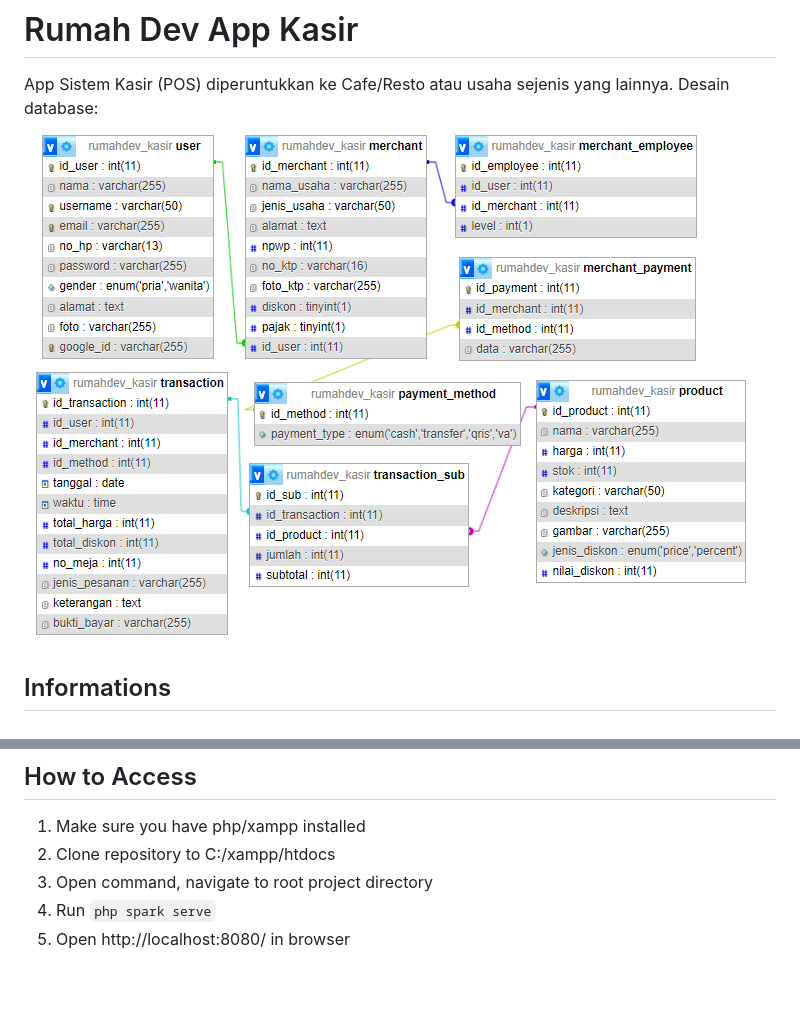
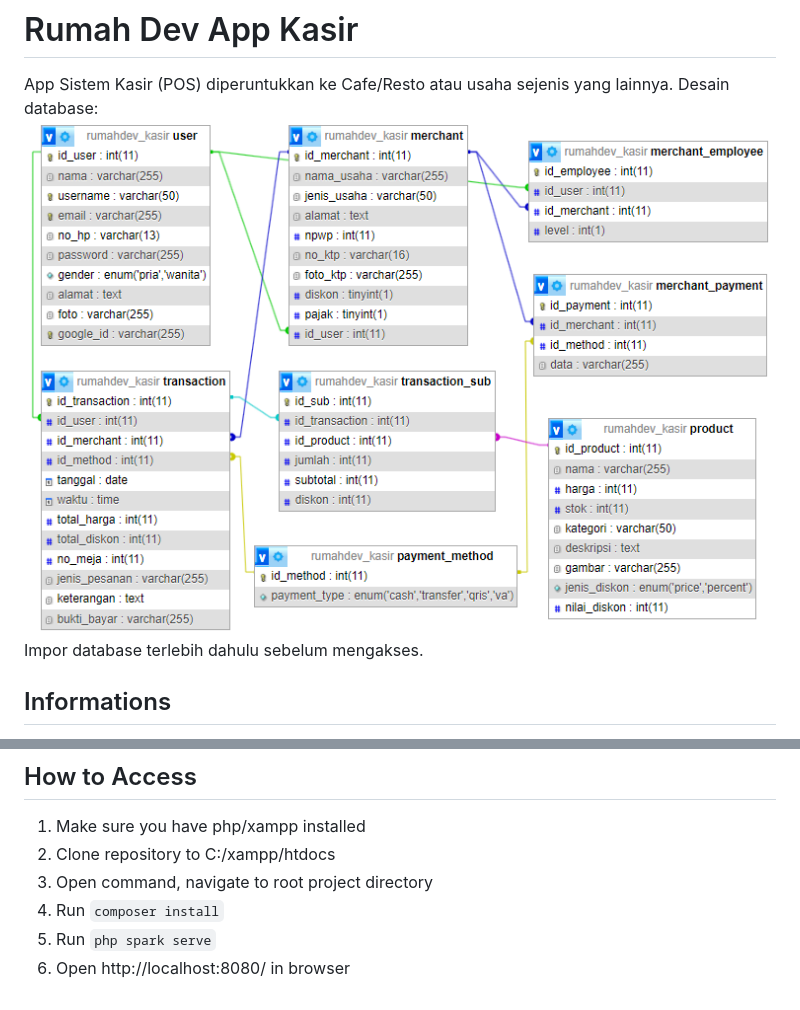
Before and after one commit to Urproject/rumahdev_kasir, a Markdown page: README.md, 2 parts joined by grey strips. GitHub-like rendering; pictures changed too: db-relation2.png.

```diff
--- a/README.md
+++ b/README.md
@@ -2,6 +2,7 @@
 App Sistem Kasir (POS) diperuntukkan ke Cafe/Resto atau usaha sejenis yang lainnya.
 Desain database:
 ![Alt text](db-relation2.png)
+Impor database terlebih dahulu sebelum mengakses.
 
 ## Informations
 - Analysis Requirements System:
@@ -13,5 +14,6 @@ https://www.figma.com/file/VxRfW1OshdlRHQYvRGoDgQ/Ref-UI-Sistem-Kasir?type=desig
 1. Make sure you have php/xampp installed
 2. Clone repository to C:/xampp/htdocs
 3. Open command, navigate to root project directory
-4. Run `php spark serve`
-5. Open http://localhost:8080/ in browser
+4. Run `composer install`
+5. Run `php spark serve`
+6. Open http://localhost:8080/ in browser
```
Also changed, not shown: 6 other files.
